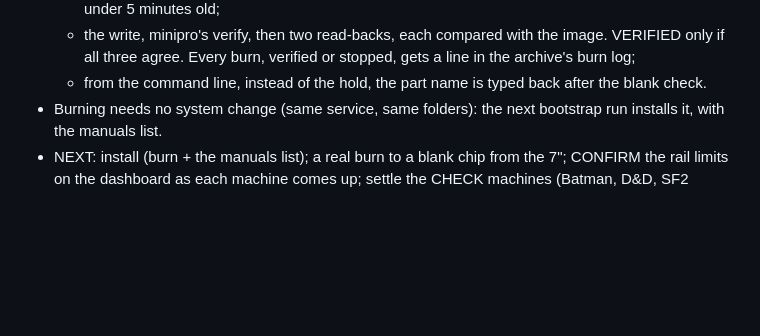
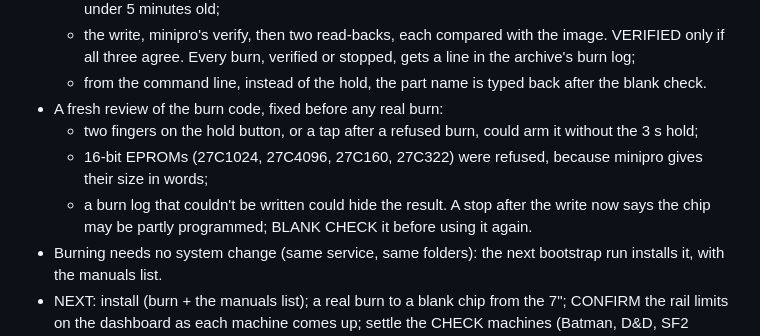
Before and after one commit to digitalunconciousness/Gatbox, a Markdown page: docs/journal/journal-entry-2026-09-29.md, the part around the change. GitHub-like rendering; blank space fills up the shorter version.

Commit message:
Journal 09-29: the burn review's fixes
Co-Authored-By: Claude Opus 5.5 <noreply@anthropic.com>
Claude-Session: https://claude.ai/code/session_017KiTmddB1EaWgcXVMso65E

```diff
--- a/docs/journal/journal-entry-2026-09-29.md
+++ b/docs/journal/journal-entry-2026-09-29.md
@@ -63,6 +63,11 @@
   - the write, minipro's verify, then two read-backs, each compared with the image. VERIFIED only if all three
     agree. Every burn, verified or stopped, gets a line in the archive's burn log;
   - from the command line, instead of the hold, the part name is typed back after the blank check.
+- A fresh review of the burn code, fixed before any real burn:
+  - two fingers on the hold button, or a tap after a refused burn, could arm it without the 3 s hold;
+  - 16-bit EPROMs (27C1024, 27C4096, 27C160, 27C322) were refused, because minipro gives their size in words;
+  - a burn log that couldn't be written could hide the result.
+  A stop after the write now says the chip may be partly programmed; BLANK CHECK it before using it again.
 - Burning needs no system change (same service, same folders): the next bootstrap run installs it, with the
   manuals list.
 - NEXT: install (burn + the manuals list); a real burn to a blank chip from the 7"; CONFIRM the rail limits on the
```
